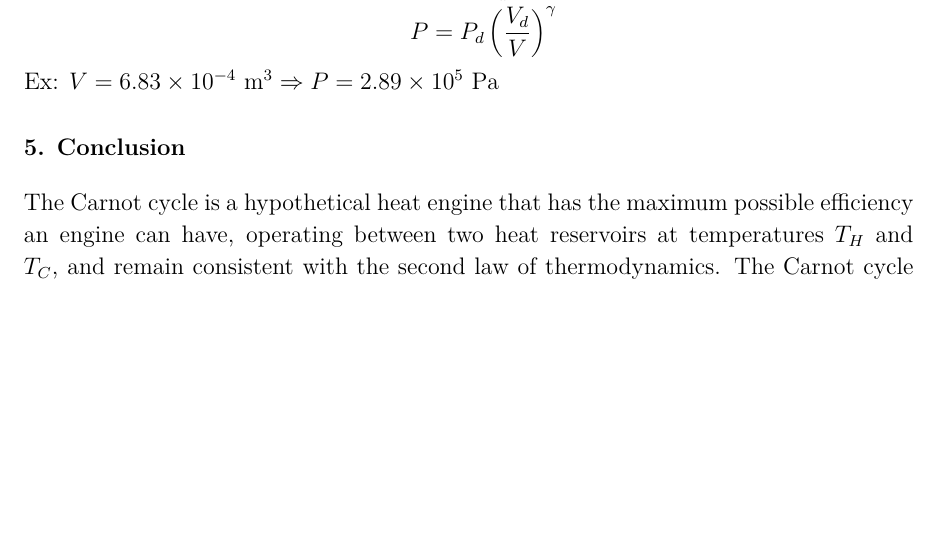
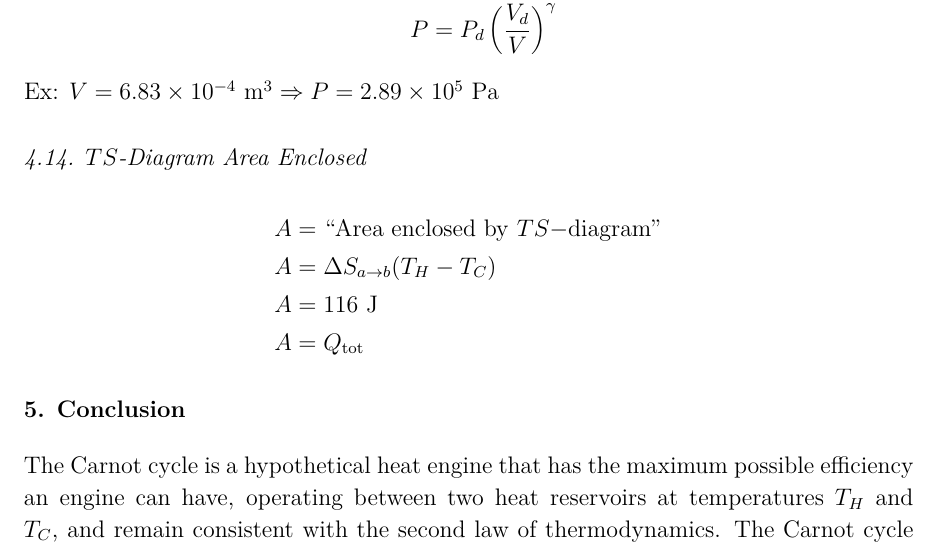
Before and after one commit to VinEdw/latex-physics-reports, a LaTeX problem sheet (carnot-cycle-exercise/carnot-cycle-exercise-report.tex): part of page 12 of 13, cut so that both start at the same text, the shorter picture padded with empty space. The pictures show the PDF file carnot-cycle-exercise/carnot-cycle-exercise-report.pdf that the author committed with the source.

Commit message:
TS-diagram area calculation

```diff
--- a/carnot-cycle-exercise/carnot-cycle-exercise-report.tex
+++ b/carnot-cycle-exercise/carnot-cycle-exercise-report.tex
@@ -470,6 +470,15 @@ n & = & 0.0770 \units{mol}
 
 \noindent{}Ex: $V = \sci{6.83}{-4} \units{m^3} \Rightarrow P = \sci{2.89}{5} \units{Pa}$
 
+\subsection{$TS$-Diagram Area Enclosed}
+
+\begin{IEEEeqnarray*}{rCl}
+  A & = & ``\mathrm{Area~enclosed~by}~TS\mathrm{-diagram}" \\
+  A & = & \Delta S_{a \to b} (T_H - T_C) \\
+  A & = & 116 \units{J} \\
+  A & = & Q_{\mathrm{tot}}
+\end{IEEEeqnarray*}
+
 %%%%%%%%%%%%%%%%%%%% Conclusion %%%%%%%%%%%%%%%%%%%%
 \section{Conclusion}
 
```
Also changed, not shown: carnot-cycle-exercise/carnot-cycle-exercise-report.pdf.
